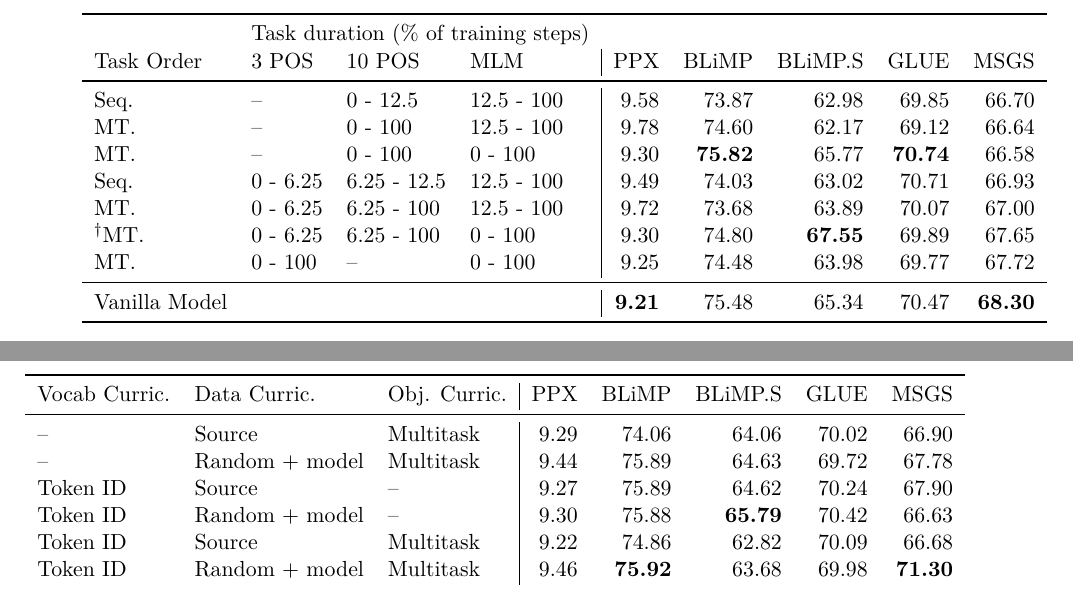
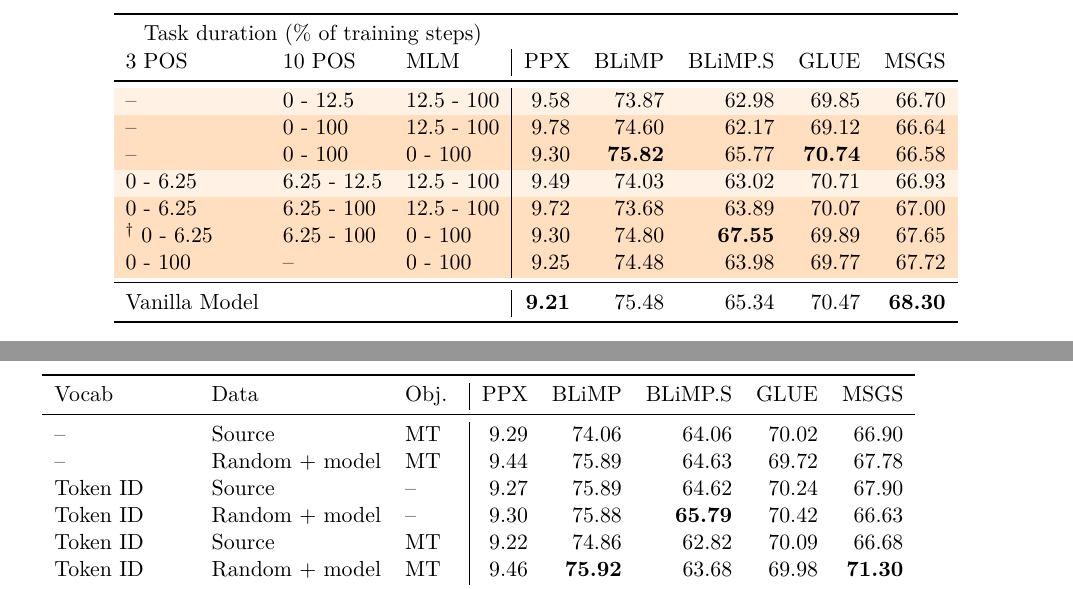
Before and after one commit to rdiehlmartinez/phd-thesis, a LaTeX thesis (thesis.tex, which reads cam-thesis.cls, chapters/climb/main.tex): two parts of pages 59 and 60 of 116, joined at a grey line, cut so that both start at the same text. Compiled offline with XeLaTeX.

Commit message:
table coloring in climb (wip)

```diff
--- a/cam-thesis.cls
+++ b/cam-thesis.cls
@@ -624,7 +624,7 @@ This dissertation does not exceed the prescribed limit of 60\,000 words.
 \usepackage{twemojis}
 
 % color customization for background and text
-\usepackage[HTML]{xcolor}
+\usepackage[HTML,table]{xcolor}
 
 % highlighting of text
 \usepackage{soul}
--- a/chapters/climb/main.tex
+++ b/chapters/climb/main.tex
@@ -348,24 +348,23 @@ When representing difficulty in the vocabulary curriculum experiments, token ID
 Training data requirements have grown so much in modern NLP that usually training a language model from scratch will involve multiple datasets, or multiple domains. The results of our data curriculum experiments indicate that a good first step is to put these sub-corpora into some order of intuitive difficulty, as we did (Table~\ref{tbl:result-data-cl}). In the case of BLiMP this approach outperforms our perplexity-based data curricula, and with log pacing our vanilla model. The same is true of MSGS  (with log pacing), as well as BLiMP-supplement and SuperGLUE (though the last two do not beat our vanilla model).
 Amongst the perplexity-driven models, the picture is less positive: out of 24 tests, only one model outperforms our vanilla model (log pacing, random initialisation + model perplexity in Table~\ref{tbl:result-data-cl}).
 
-
 \begin{table*}
     \centering
     \small
-    \begin{tabular}{llll|rrrrr}
+    \begin{tabular}{lll|rrrrr}
     \toprule
-     & \multicolumn{3}{c}{Task duration (\% of training steps)} & & & & \\
-    Task Order & 3 POS                                & 10 POS      & MLM        & PPX & BLiMP & BLiMP.S & GLUE & MSGS \\
+     \multicolumn{3}{c}{Task duration (\% of training steps)} & & & & \\
+    3 POS & 10 POS & MLM & PPX & BLiMP & BLiMP.S & GLUE & MSGS \\
     \midrule
-    Seq.       & --       & 0 - 12.5    & 12.5 - 100 & 9.58  & 73.87 & 62.98      & 69.85       & 66.70    \\
-    MT.      & --       & 0 - 100     & 12.5 - 100 & 9.78   & 74.60 & 62.17     & 69.12       & 66.64    \\
-    MT.      & --       & 0 - 100     & 0 - 100    & 9.30  & \textbf{75.82} & 65.77     & \textbf{70.74}       & 66.58    \\
-    Seq.       & 0 - 6.25 & 6.25 - 12.5 & 12.5 - 100 & 9.49  & 74.03 & 63.02      & 70.71       & 66.93    \\
-    MT.      & 0 - 6.25 & 6.25 - 100  & 12.5 - 100 & 9.72  & 73.68 & 63.89     & 70.07       & 67.00    \\
-    \textsuperscript{\textdagger}MT.      & 0 - 6.25 & 6.25 - 100  & 0 - 100    &  9.30 & 74.80 & \textbf{67.55}      & 69.89       & 67.65    \\
-    MT.      & 0 - 100  & --          & 0 - 100   & 9.25  & 74.48 & 63.98     & 69.77       & 67.72    \\
+    \rowcolor{orange!10}  --       & 0 - 12.5    & 12.5 - 100 & 9.58  & 73.87 & 62.98      & 69.85       & 66.70    \\
+    \rowcolor{orange!25}  --       & 0 - 100     & 12.5 - 100 & 9.78   & 74.60 & 62.17     & 69.12       & 66.64    \\
+    \rowcolor{orange!25}  --       & 0 - 100     & 0 - 100    & 9.30  & \textbf{75.82} & 65.77     & \textbf{70.74}       & 66.58    \\
+    \rowcolor{orange!10} 0 - 6.25 & 6.25 - 12.5 & 12.5 - 100 & 9.49  & 74.03 & 63.02      & 70.71       & 66.93    \\
+    \rowcolor{orange!25} 0 - 6.25 & 6.25 - 100  & 12.5 - 100 & 9.72  & 73.68 & 63.89     & 70.07       & 67.00    \\
+    \rowcolor{orange!25} \textsuperscript{\textdagger} 0 - 6.25 & 6.25 - 100  & 0 - 100    &  9.30 & 74.80 & \textbf{67.55}      & 69.89       & 67.65    \\
+    \rowcolor{orange!25} 0 - 100  & --          & 0 - 100   & 9.25  & 74.48 & 63.98     & 69.77       & 67.72    \\
     \midrule
-    Vanilla Model & &  & & \textbf{9.21}  & 75.48 & 65.34 & 70.47 & \textbf{68.30} \\
+    Vanilla Model &  & & \textbf{9.21}  & 75.48 & 65.34 & 70.47 & \textbf{68.30} \\
     \bottomrule
     \end{tabular}
     \caption{\label{tbl:result-obj-cl} Results for objective curriculum models (Section \ref{subsec:objective-cl}). All models score above 94 in the MSGS Control tasks. Task duration defines when an objective function was active during training, as a percentage of the total number of training steps. \textsuperscript{\textdagger} indicates the model we submitted to BabyLM, `CLIMB-multitask'. }
@@ -402,17 +401,17 @@ Altogether, these results suggest that sequential objective function curricula d
     \small
     \begin{tabular}{lll|rrrrr}
     \toprule
-    Vocab Curric.\ & Data Curric.\ & Obj. Curric.\ & PPX & BLiMP & BLiMP.S & GLUE & MSGS  \\
+    Vocab \ & Data \ & Obj. \ & PPX & BLiMP & BLiMP.S & GLUE & MSGS  \\
     \midrule
-    -- & Source & Multitask &                           9.29& 74.06 & 64.06 & 70.02 & 66.90 \\
-    -- & Random + model & Multitask &                9.44& 75.89 & 64.63 & 69.72 & 67.78 \\
+    -- & Source & MT &                           9.29& 74.06 & 64.06 & 70.02 & 66.90 \\
+    -- & Random + model & MT &                9.44& 75.89 & 64.63 & 69.72 & 67.78 \\
     Token ID & Source & -- &
      9.27& 75.89 & 64.62 & 70.24 & 67.90 \\
     Token ID & Random + model & -- &
         9.30& 75.88 & \textbf{65.79} & 70.42 & 66.63 \\
-    Token ID & Source & Multitask &
+    Token ID & Source & MT &
          9.22 & 74.86 & 62.82 & 70.09 & 66.68 \\
-    Token ID & Random + model & Multitask & 9.46& \textbf{75.92} & 63.68 & 69.98 & \textbf{71.30} \\
+    Token ID & Random + model & MT & 9.46& \textbf{75.92} & 63.68 & 69.98 & \textbf{71.30} \\
     \midrule
     Vanilla Model & & & \textbf{9.21} & 75.48 & 65.34 & \textbf{70.47} & 68.30 \\
     \bottomrule
```
Also changed, not shown: chapters/climb/main.tex (2 more changed lines).
